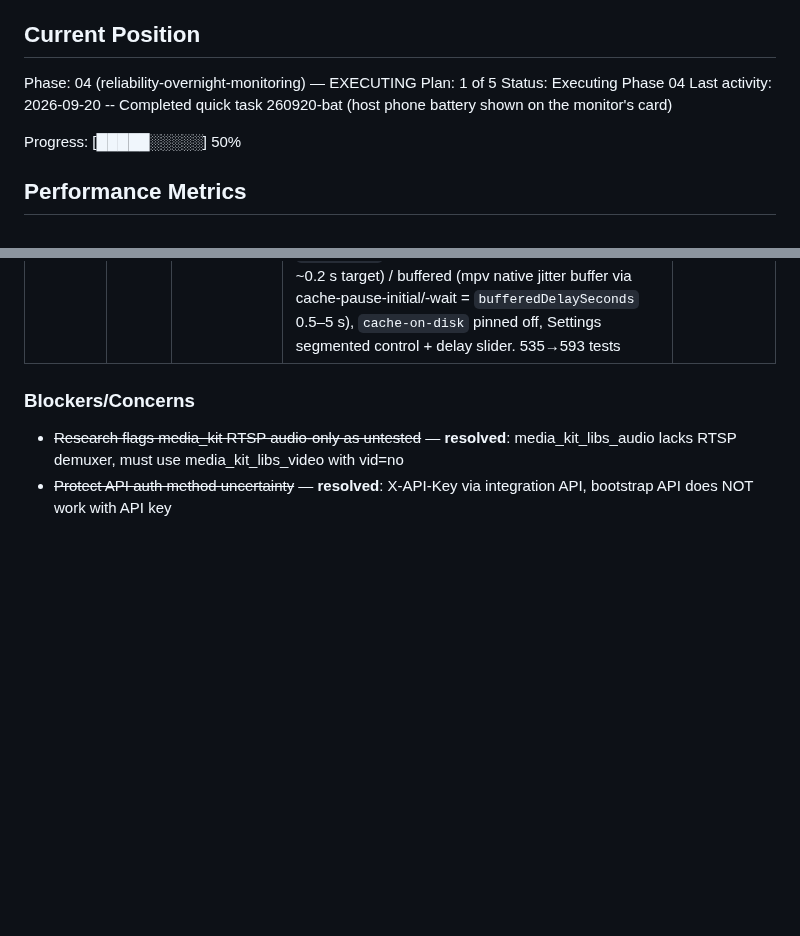
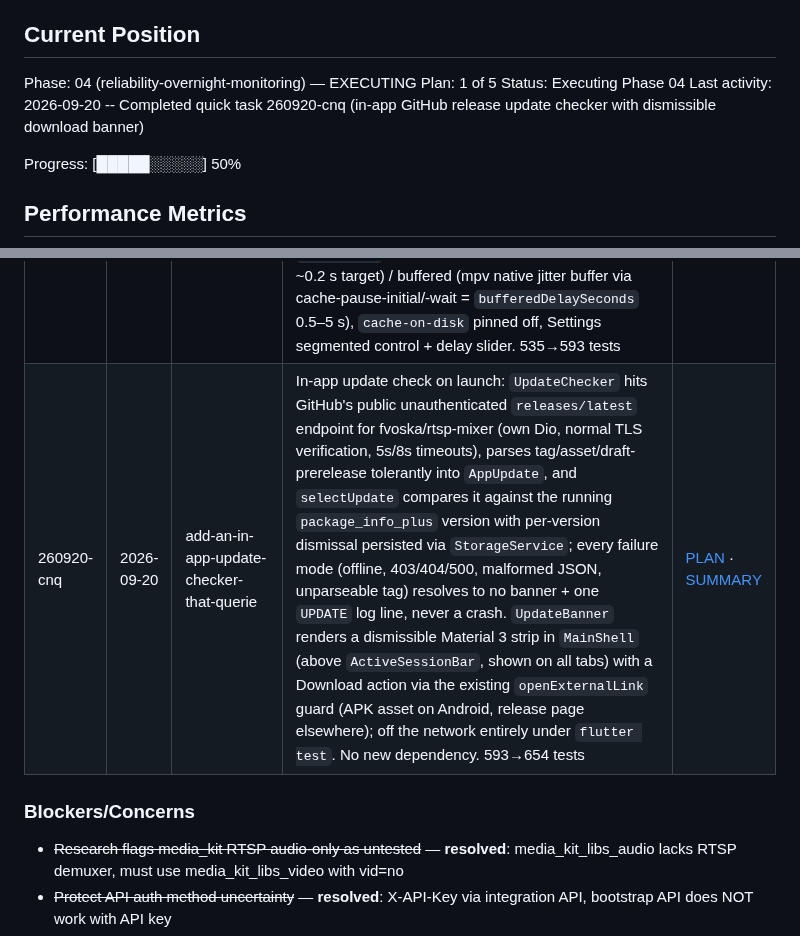
Before and after one commit to fvoska/rtsp-mixer, a Markdown page: .planning/STATE.md, 2 parts joined by grey strips. Drawn GitHub-style; blank space fills up the shorter version.

Commit message:
docs(quick-260920-cnq): add in-app GitHub release update checker
Co-Authored-By: Claude Sonnet 5 <noreply@anthropic.com>
Claude-Session: https://claude.ai/code/session_011etnRfa4eG3u6m51X19fvB

```diff
--- a/.planning/STATE.md
+++ b/.planning/STATE.md
@@ -28,7 +28,7 @@ See: .planning/PROJECT.md (updated 2026-04-01)
 Phase: 04 (reliability-overnight-monitoring) — EXECUTING
 Plan: 1 of 5
 Status: Executing Phase 04
-Last activity: 2026-09-20 -- Completed quick task 260920-bat (host phone battery shown on the monitor's card)
+Last activity: 2026-09-20 -- Completed quick task 260920-cnq (in-app GitHub release update checker with dismissible download banner)
 
 Progress: [█████░░░░░] 50%
 
@@ -115,6 +115,7 @@ None yet.
 | 260919-p2p | 2026-09-19 | phone-as-camera-host-pairing | Phone-to-phone mode: any phone running Roomtone can be a **host** (captures its mic and serves an endless PCM16 WAV over HTTP on the LAN, kept alive overnight by the foreground service with the `microphone` type); the monitor **auto-discovers** hosts via a dependency-free UDP beacon, **pairs by 6-digit code or QR** (`roomtone://pair?…`), stores a bearer token and plays the host through the unchanged media_kit pipeline as `CameraSource.peer`. Host stores only token hashes, rotates the code per pairing, throttles guessing, lists/revokes paired monitors; monitor re-resolves a moved host by id before open/reconnect and reads the host's own RMS level via `/status`. New deps: record, mobile_scanner, qr_flutter, crypto; Kotlin 2.1.0→2.2.20 (Android build unverified in-session). 441→535 tests | [PLAN](quick/260919-p2p-phone-as-camera-host-pairing/260919-p2p-PLAN.md) · [SUMMARY](quick/260919-p2p-phone-as-camera-host-pairing/260919-p2p-SUMMARY.md) |
 | 260919-foa | 2026-09-19 | rethink-the-activity-monitor-level-drive | Real loudness meter: a second silent mpv Player per camera writes decoded PCM (`ao=pcm`) into a FIFO read via libc FFI, `PcmLevelMeter` → dBFS, `AudioLevelTracker` → noise-floor-relative level (bitrate proxy only as fallback); that one level drives the card border/halo directly and a 60 s waveform with threshold guides; `levelThreshold` setting (default 0.25, new key) replaces `activityThreshold` | [PLAN](quick/260919-foa-rethink-the-activity-monitor-level-drive/260919-foa-PLAN.md) · [SUMMARY](quick/260919-foa-rethink-the-activity-monitor-level-drive/260919-foa-SUMMARY.md) |
 | 260919-p7d | 2026-09-19 | realtime-buffered-stream-modes | Drift reconnects replaced by a two-tier live-edge guard: the old watchdog compared the demuxer packet cache against the unrelated `audio-buffer` + 1 s, and `demuxer-readahead-secs` was inert under `cache=yes`, so every stall's residue forced a stop+open each cooldown. Now tier 1 plays at 1.1x (1.05x buffered) via mpv `speed` + built-in scaletempo2 until the backlog is back at target; stop+open only past a 10 s hard limit. New `StreamMode` realtime (cache-pause off, lavf nobuffer, ~0.2 s target) / buffered (mpv native jitter buffer via cache-pause-initial/-wait = `bufferedDelaySeconds` 0.5–5 s), `cache-on-disk` pinned off, Settings segmented control + delay slider. 535→593 tests | [PLAN](quick/260919-p7d-realtime-buffered-stream-modes/260919-p7d-PLAN.md) · [SUMMARY](quick/260919-p7d-realtime-buffered-stream-modes/260919-p7d-SUMMARY.md) |
+| 260920-cnq | 2026-09-20 | add-an-in-app-update-checker-that-querie | In-app update check on launch: `UpdateChecker` hits GitHub's public unauthenticated `releases/latest` endpoint for fvoska/rtsp-mixer (own Dio, normal TLS verification, 5s/8s timeouts), parses tag/asset/draft-prerelease tolerantly into `AppUpdate`, and `selectUpdate` compares it against the running `package_info_plus` version with per-version dismissal persisted via `StorageService`; every failure mode (offline, 403/404/500, malformed JSON, unparseable tag) resolves to no banner + one `UPDATE` log line, never a crash. `UpdateBanner` renders a dismissible Material 3 strip in `MainShell` (above `ActiveSessionBar`, shown on all tabs) with a Download action via the existing `openExternalLink` guard (APK asset on Android, release page elsewhere); off the network entirely under `flutter test`. No new dependency. 593→654 tests | [PLAN](quick/260920-cnq-add-an-in-app-update-checker-that-querie/260920-cnq-PLAN.md) · [SUMMARY](quick/260920-cnq-add-an-in-app-update-checker-that-querie/260920-cnq-SUMMARY.md) |
 
 ### Blockers/Concerns
 
```
Also changed, not shown: 1 other file.
